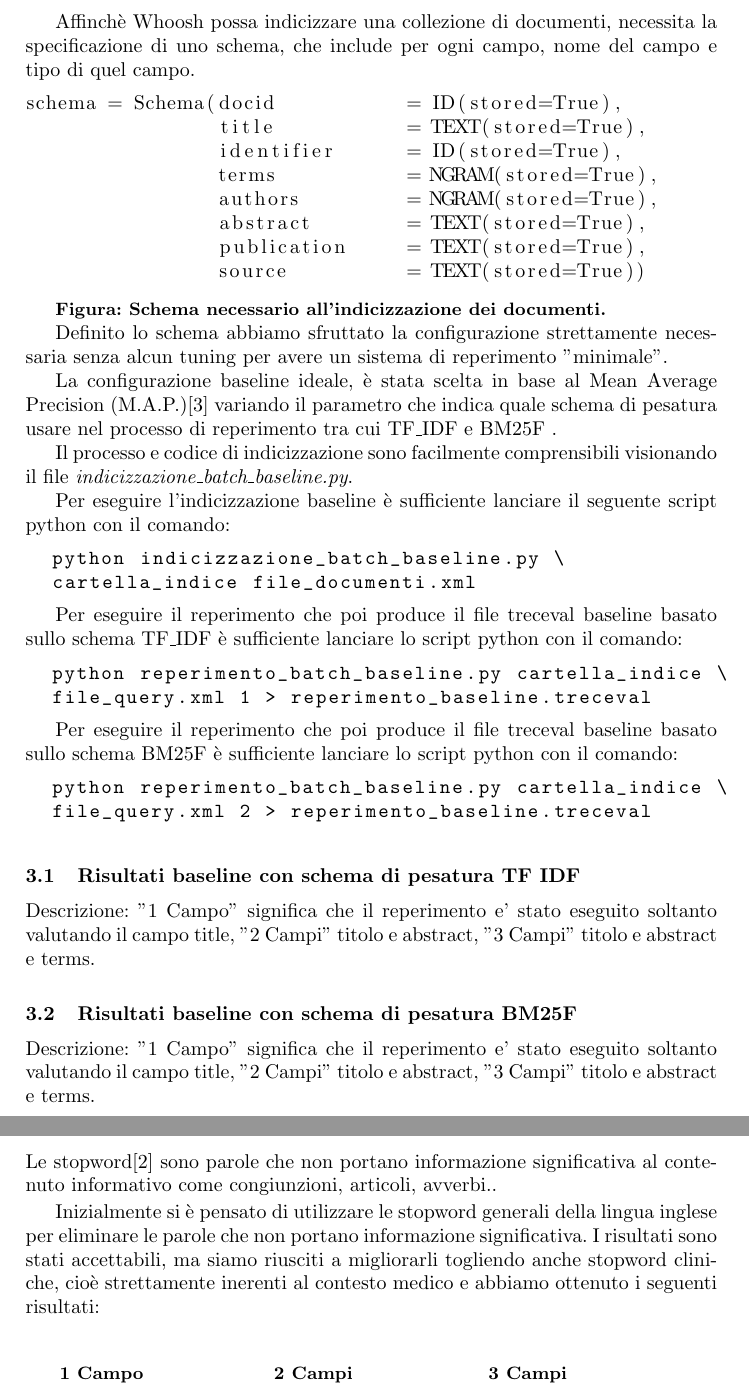
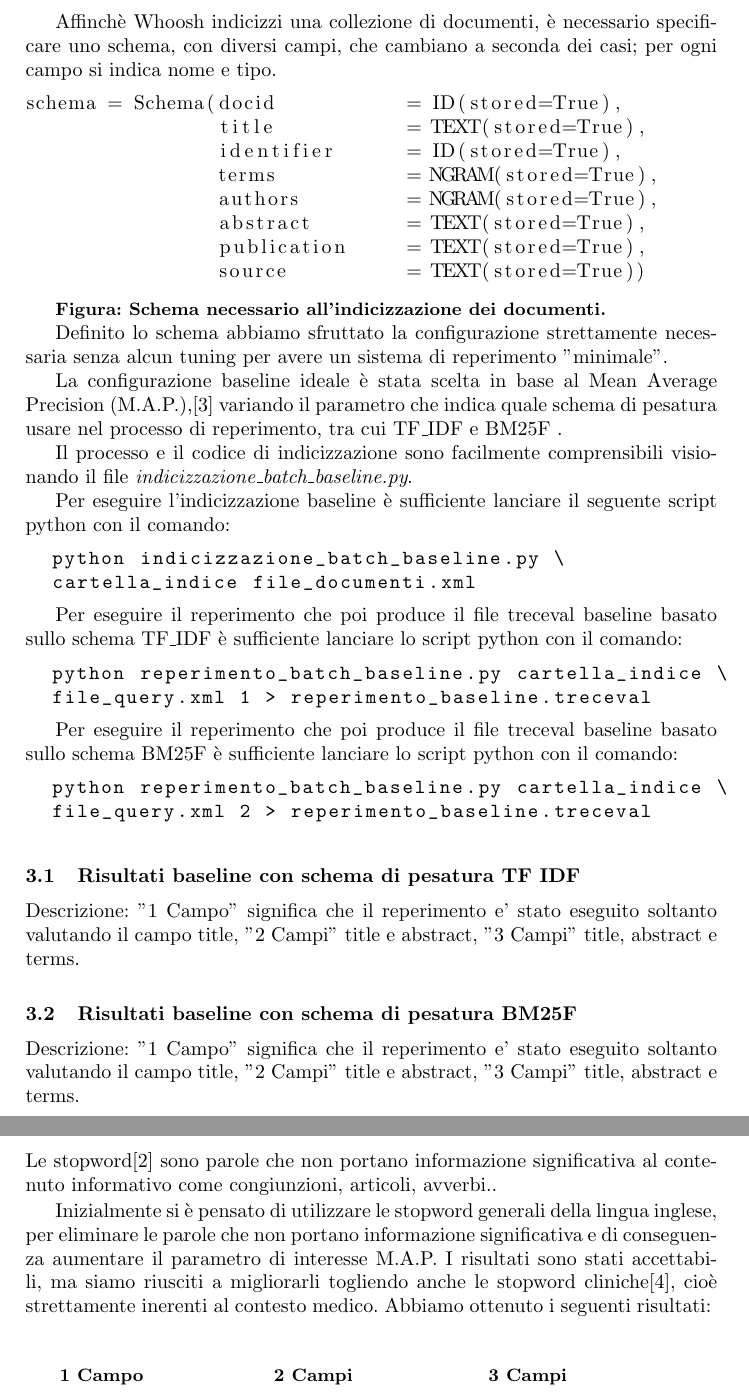
Before and after one commit to 0x090909/information_retrieval, a LaTeX paper (modello/modello.tex): two parts of pages 3 and 4 of 5, joined at a grey line, cut so that both start at the same text. Compiled offline with pdfLaTeX.

Commit message:
piccoli accorgimenti

```diff
--- a/modello/modello.tex
+++ b/modello/modello.tex
@@ -129,8 +129,8 @@ sia la base di parteza dalla quale dobbiamo migliorare il nostro sistema
 di ricerca.  \par
 
-Affinch\`e Whoosh possa indicizzare una collezione di documenti, necessita la
-specificazione di uno schema, che include per ogni campo, nome del campo
-e tipo di quel campo. \par
+Affinch\`e Whoosh indicizzi una collezione di documenti, \`e necessario
+specificare uno schema, con diversi campi, che cambiano a seconda dei casi;
+per ogni campo si indica  nome e tipo. \par
 
 \begin{lstlisting}
 schema = Schema(docid      	= ID(stored=True),
@@ -151,10 +151,10 @@ schema = Schema(docid      	= ID(stored=True),
 Definito lo schema abbiamo sfruttato la configurazione strettamente necessaria senza alcun tuning per avere
 un sistema di reperimento "minimale".
 
-La configurazione baseline ideale, \`e stata scelta in base al Mean Average Precision (M.A.P.)\cite{WBC_map} variando il parametro che indica quale schema di
-pesatura usare nel processo di reperimento tra cui TF\_IDF e BM25F .
+La configurazione baseline ideale \`e stata scelta in base al Mean Average Precision (M.A.P.),\cite{WBC_map} variando il parametro che indica quale schema di
+pesatura usare nel processo di reperimento, tra cui TF\_IDF e BM25F .
 
- Il processo e codice di indicizzazione sono  facilmente comprensibili visionando il file  \emph{indicizzazione\_batch\_baseline.py}. \par
+ Il processo e il codice di indicizzazione sono facilmente comprensibili visionando il file  \emph{indicizzazione\_batch\_baseline.py}. \par
 \lstset{
   language=bash,
   basicstyle=\ttfamily
@@ -184,7 +184,7 @@ lo script python con il comando:
 
 \subsection{Risultati baseline con schema di pesatura TF IDF}
 Descrizione: "1 Campo" significa che il reperimento e' stato eseguito soltanto
-valutando il campo title,   "2 Campi" titolo e abstract,  "3 Campi" titolo e abstract e terms.
+valutando il campo title,   "2 Campi" title e abstract,  "3 Campi" title, abstract e terms.
 \begin{table}
 \centering
 \begin{tabular}{lll}
@@ -204,7 +204,7 @@ map all 0.0833                     & map all 0.0591                     & map al
 
 \subsection{Risultati baseline con schema di pesatura BM25F}
 Descrizione: "1 Campo" significa che il reperimento e' stato eseguito soltanto
-valutando il campo title,   "2 Campi" titolo e abstract,  "3 Campi" titolo e abstract e terms.
+valutando il campo title,   "2 Campi" title e abstract,  "3 Campi" title, abstract e terms.
 \begin{table}
 \centering
 \begin{tabular}{lll}
@@ -231,8 +231,9 @@ Alla luce dei risultati si e' scelto come valori per i parametri baseline: \text
 Le stopword\cite{WBC_stopword} sono parole che non portano informazione
 significativa al contenuto informativo come congiunzioni, articoli, avverbi..\par
 
-Inizialmente si \`e pensato di utilizzare le stopword generali della lingua inglese per eliminare le
-parole che non portano informazione significativa. I risultati sono stati accettabili, ma siamo riusciti a migliorarli togliendo anche stopword cliniche, cio\`e  strettamente inerenti al contesto medico e abbiamo ottenuto i seguenti risultati:
+Inizialmente si \`e pensato di utilizzare le stopword generali della lingua inglese, per eliminare le parole che non
+portano informazione significativa e di conseguenza aumentare il parametro di interesse M.A.P. I risultati sono stati accettabili, ma siamo riusciti
+a migliorarli togliendo anche le stopword cliniche\cite{stopword_cliniche}, cio\`e  strettamente inerenti al contesto medico. Abbiamo ottenuto i seguenti risultati:
 \begin{table}
 \centering
 \begin{tabular}{lll}
```
Also changed, not shown: modello/modello.tex (12 more changed lines).
